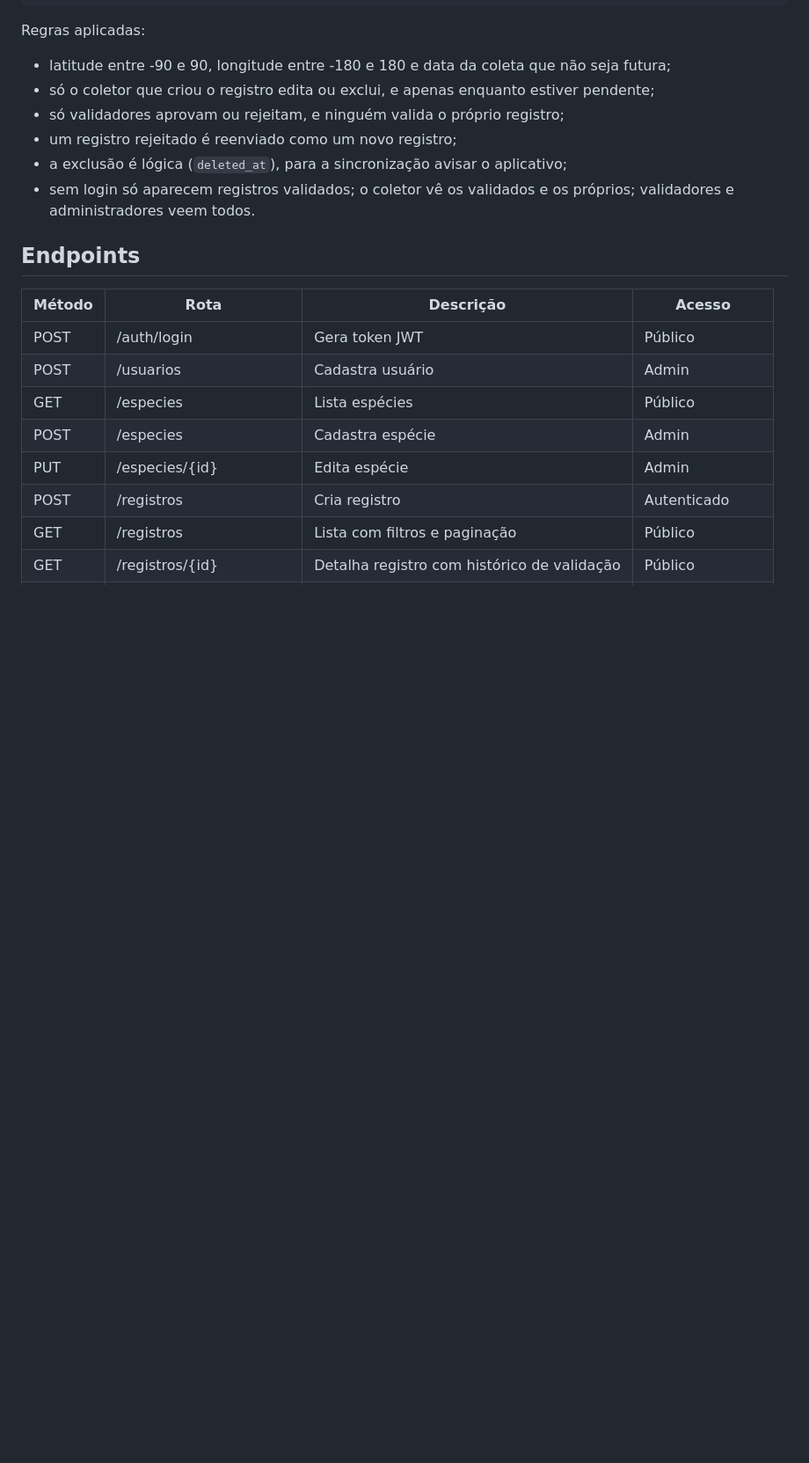
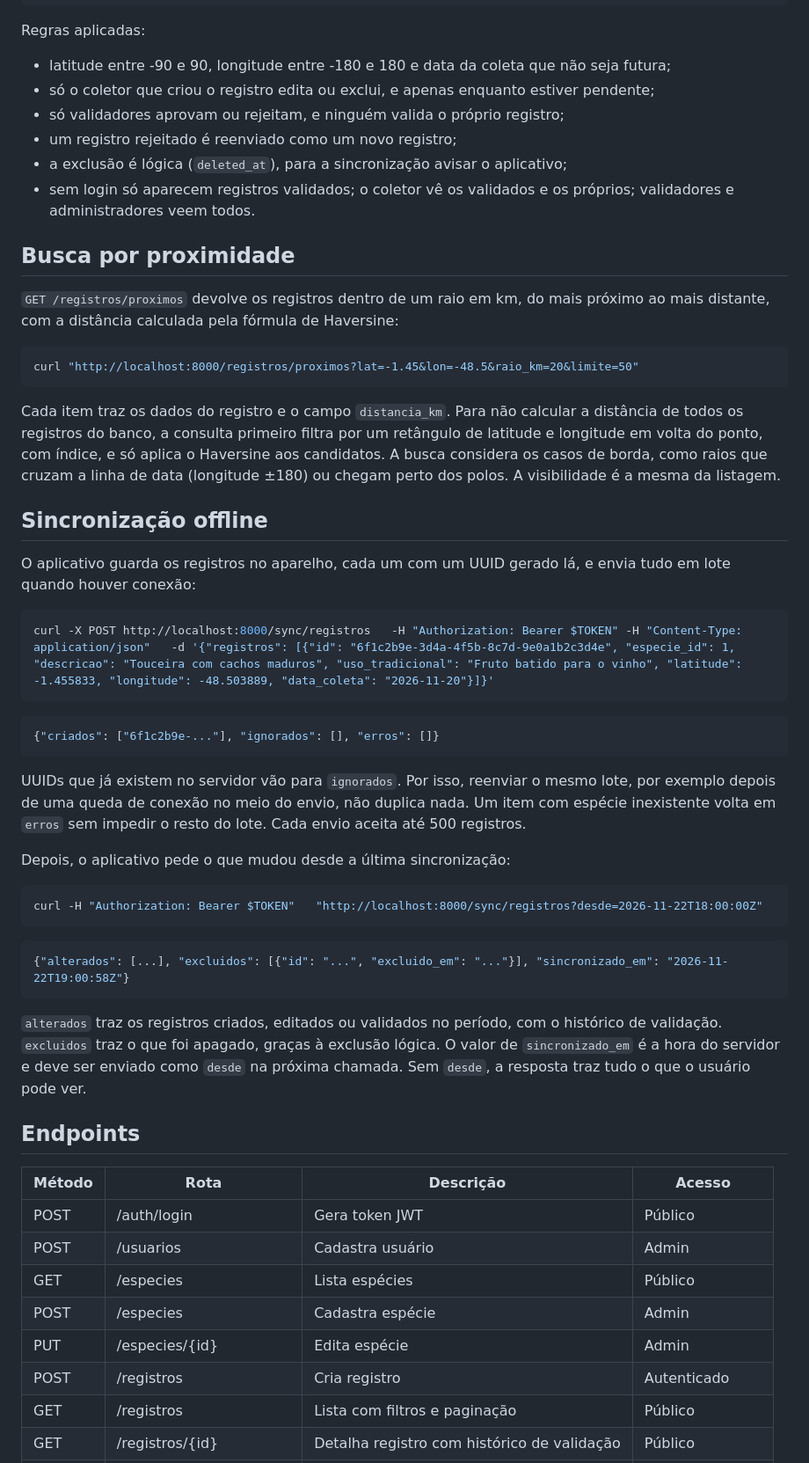
Before and after one commit to gabrielrosas28/BioRegistro-API, a Markdown page: README.md, the part around one of its changes. Shown at 88% size. Drawn GitHub-style; blank space fills up the shorter version.

````diff
--- a/README.md
+++ b/README.md
@@ -98,6 +98,42 @@ Regras aplicadas:
 - a exclusão é lógica (`deleted_at`), para a sincronização avisar o aplicativo;
 - sem login só aparecem registros validados; o coletor vê os validados e os próprios; validadores e administradores veem todos.
 
+## Busca por proximidade
+
+`GET /registros/proximos` devolve os registros dentro de um raio em km, do mais próximo ao mais distante, com a distância calculada pela fórmula de Haversine:
+
+```bash
+curl "http://localhost:8000/registros/proximos?lat=-1.45&lon=-48.5&raio_km=20&limite=50"
+```
+
+Cada item traz os dados do registro e o campo `distancia_km`. Para não calcular a distância de todos os registros do banco, a consulta primeiro filtra por um retângulo de latitude e longitude em volta do ponto, com índice, e só aplica o Haversine aos candidatos. A busca considera os casos de borda, como raios que cruzam a linha de data (longitude ±180) ou chegam perto dos polos. A visibilidade é a mesma da listagem.
+
+## Sincronização offline
+
+O aplicativo guarda os registros no aparelho, cada um com um UUID gerado lá, e envia tudo em lote quando houver conexão:
+
+```bash
+curl -X POST http://localhost:8000/sync/registros   -H "Authorization: Bearer $TOKEN" -H "Content-Type: application/json"   -d '{"registros": [{"id": "6f1c2b9e-3d4a-4f5b-8c7d-9e0a1b2c3d4e", "especie_id": 1, "descricao": "Touceira com cachos maduros", "uso_tradicional": "Fruto batido para o vinho", "latitude": -1.455833, "longitude": -48.503889, "data_coleta": "2026-11-20"}]}'
+```
+
+```json
+{"criados": ["6f1c2b9e-..."], "ignorados": [], "erros": []}
+```
+
+UUIDs que já existem no servidor vão para `ignorados`. Por isso, reenviar o mesmo lote, por exemplo depois de uma queda de conexão no meio do envio, não duplica nada. Um item com espécie inexistente volta em `erros` sem impedir o resto do lote. Cada envio aceita até 500 registros.
+
+Depois, o aplicativo pede o que mudou desde a última sincronização:
+
+```bash
+curl -H "Authorization: Bearer $TOKEN"   "http://localhost:8000/sync/registros?desde=2026-11-22T18:00:00Z"
+```
+
+```json
+{"alterados": [...], "excluidos": [{"id": "...", "excluido_em": "..."}], "sincronizado_em": "2026-11-22T19:00:58Z"}
+```
+
+`alterados` traz os registros criados, editados ou validados no período, com o histórico de validação. `excluidos` traz o que foi apagado, graças à exclusão lógica. O valor de `sincronizado_em` é a hora do servidor e deve ser enviado como `desde` na próxima chamada. Sem `desde`, a resposta traz tudo o que o usuário pode ver.
+
 ## Endpoints
 
 | Método | Rota | Descrição | Acesso |
````
Also changed, not shown: other parts of README.md (+34 -1 lines), docs/img/swagger-busca-por-raio.png (added), docs/img/swagger-sync-alteracoes.png (added), docs/img/swagger-sync-lote-reenviado.png (added), docs/img/swagger-visao-geral.png (added), 13 other files.
